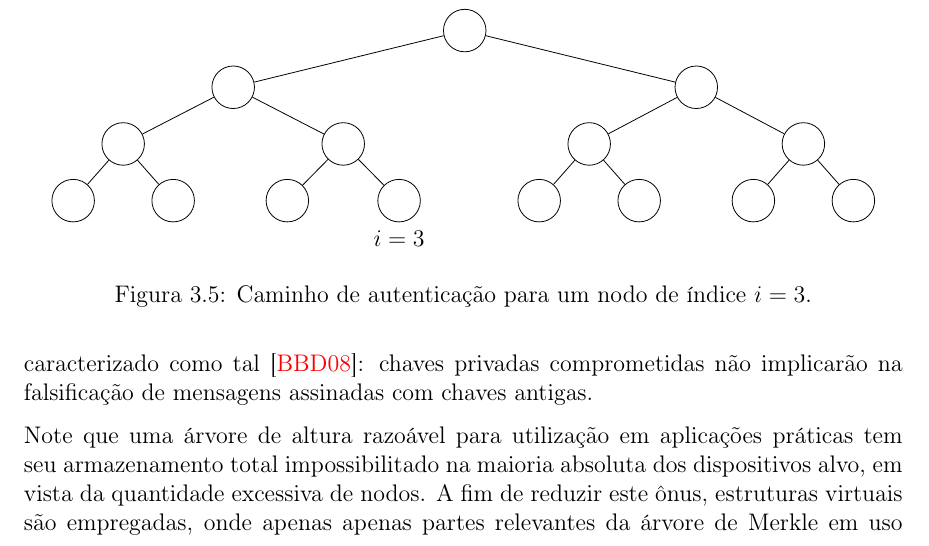
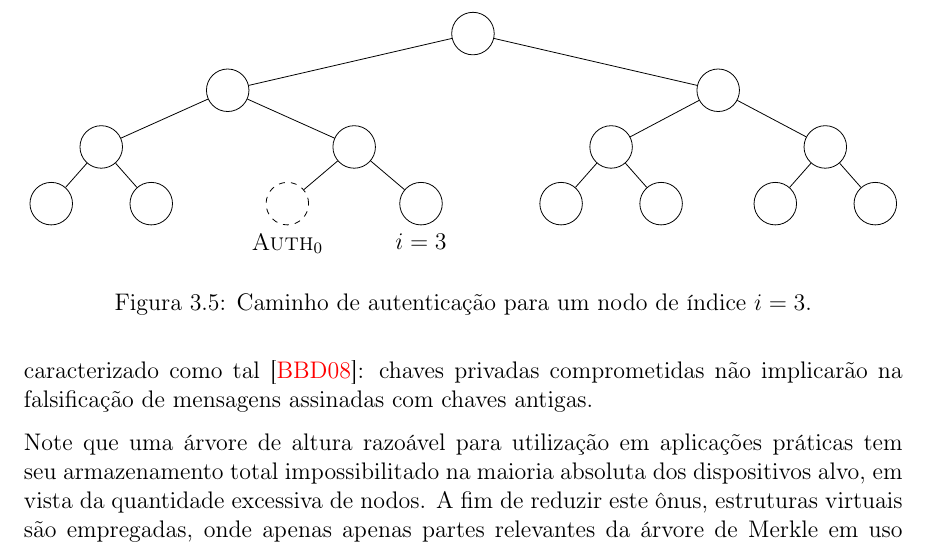
Before and after one commit to zambonin/bsc, a LaTeX document (bsc.tex): part of page 24 of 32, cut at the place of the change. Compiled offline with pdfLaTeX.

Commit message:
sharelatex: update bsc.tex from r19169 to r19192

```diff
--- a/bsc.tex
+++ b/bsc.tex
@@ -1324,13 +1324,12 @@ Este conceito é chamado de gerenciamento de estado, e introduz vários obstácu
         level 2/.style={sibling distance=1.25cm},
         level 3/.style={sibling distance=1cm},
         edge from parent path={(\tikzparentnode) -- (\tikzchildnode)},
-        legend/.style={label=below:{\strut#1}},
     ]
     \Tree
     [.{}
         [.{}
             [.{} {} {} ]
-            [.{} {} \node[label=below:{$i = 3$}]{}; ]
+            [.{} \node[dashed,label=below:{$\textsc{Auth}_0$}]{}; \node[label=below:{$i = 3$}]{}; ]
         ]
         [.{}
             [.{} {} {} ]
```
